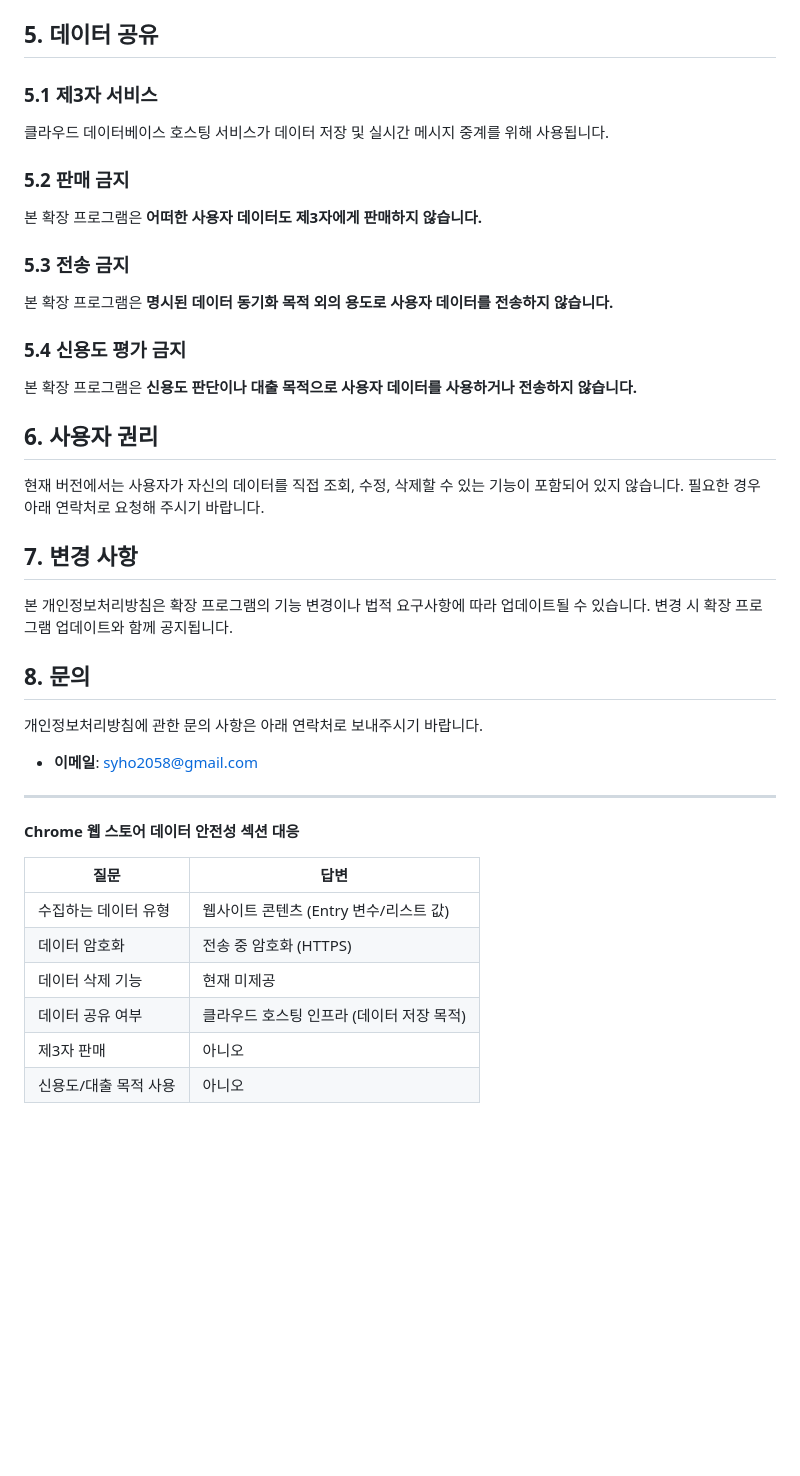
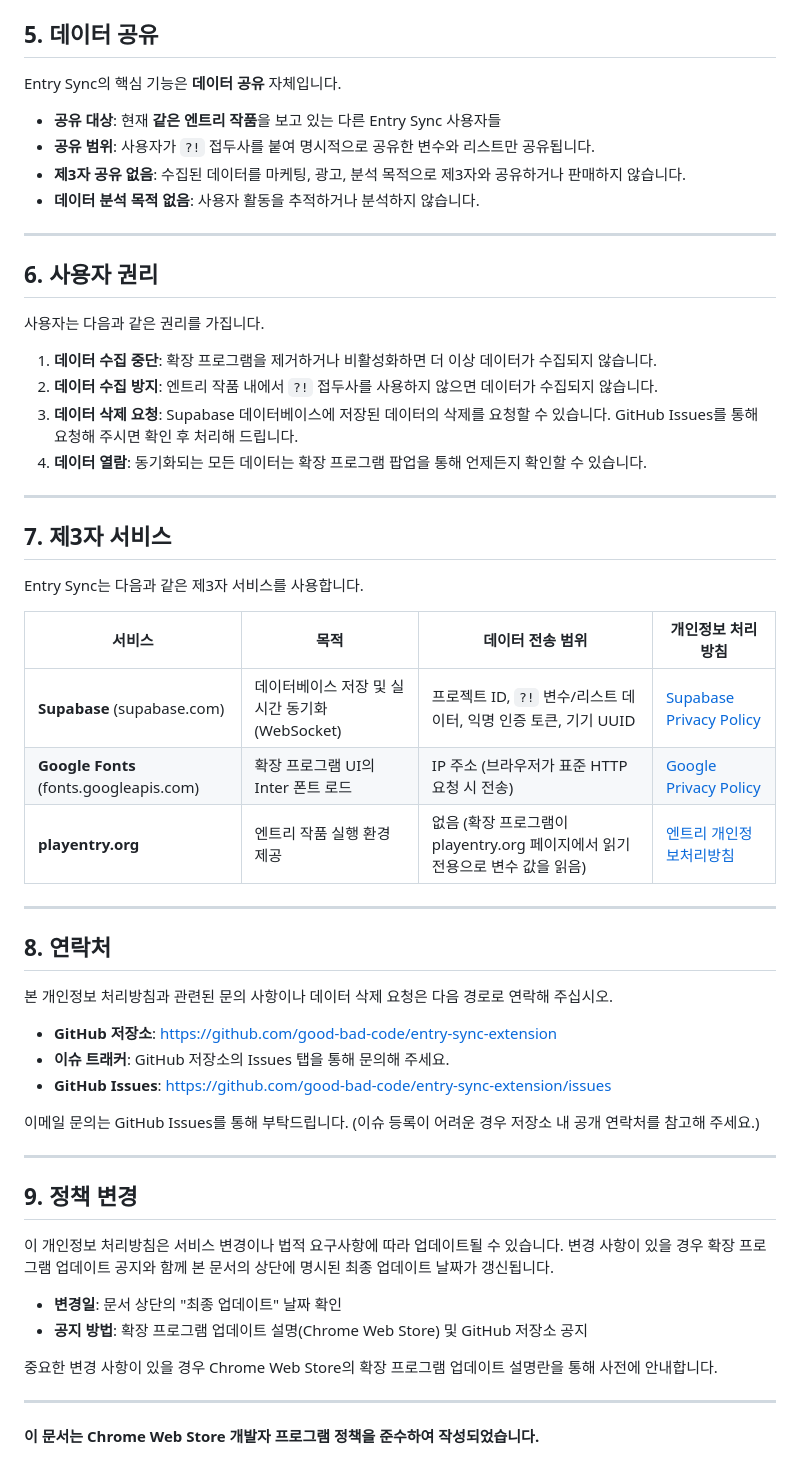
Before and after one commit to good-bad-code/entry-sync-extension, a Markdown page: docs/privacy/index.md, the part around one of its changes. Rendered like a GitHub page; blank space fills up the shorter version.

```diff
--- a/docs/privacy/index.md
+++ b/docs/privacy/index.md
@@ -61,45 +73,59 @@ Entry Sync("본 확장 프로그램")는 엔트리(Entry, playentry.org) 작품
 
 ## 5. 데이터 공유
 
-### 5.1 제3자 서비스
+Entry Sync의 핵심 기능은 **데이터 공유** 자체입니다.
 
-클라우드 데이터베이스 호스팅 서비스가 데이터 저장 및 실시간 메시지 중계를 위해 사용됩니다.
+- **공유 대상**: 현재 **같은 엔트리 작품**을 보고 있는 다른 Entry Sync 사용자들
+- **공유 범위**: 사용자가 `?!` 접두사를 붙여 명시적으로 공유한 변수와 리스트만 공유됩니다.
+- **제3자 공유 없음**: 수집된 데이터를 마케팅, 광고, 분석 목적으로 제3자와 공유하거나 판매하지 않습니다.
+- **데이터 분석 목적 없음**: 사용자 활동을 추적하거나 분석하지 않습니다.
 
-### 5.2 판매 금지
-
-본 확장 프로그램은 **어떠한 사용자 데이터도 제3자에게 판매하지 않습니다.**
-
-### 5.3 전송 금지
-
-본 확장 프로그램은 **명시된 데이터 동기화 목적 외의 용도로 사용자 데이터를 전송하지 않습니다.**
-
-### 5.4 신용도 평가 금지
-
-본 확장 프로그램은 **신용도 판단이나 대출 목적으로 사용자 데이터를 사용하거나 전송하지 않습니다.**
+---
 
 ## 6. 사용자 권리
 
-현재 버전에서는 사용자가 자신의 데이터를 직접 조회, 수정, 삭제할 수 있는 기능이 포함되어 있지 않습니다. 필요한 경우 아래 연락처로 요청해 주시기 바랍니다.
+사용자는 다음과 같은 권리를 가집니다.
 
-## 7. 변경 사항
-
-본 개인정보처리방침은 확장 프로그램의 기능 변경이나 법적 요구사항에 따라 업데이트될 수 있습니다. 변경 시 확장 프로그램 업데이트와 함께 공지됩니다.
-
-## 8. 문의
-
-개인정보처리방침에 관한 문의 사항은 아래 연락처로 보내주시기 바랍니다.
-
-- **이메일**: syho2058@gmail.com
+1. **데이터 수집 중단**: 확장 프로그램을 제거하거나 비활성화하면 더 이상 데이터가 수집되지 않습니다.
+2. **데이터 수집 방지**: 엔트리 작품 내에서 `?!` 접두사를 사용하지 않으면 데이터가 수집되지 않습니다.
+3. **데이터 삭제 요청**: Supabase 데이터베이스에 저장된 데이터의 삭제를 요청할 수 있습니다. GitHub Issues를 통해 요청해 주시면 확인 후 처리해 드립니다.
+4. **데이터 열람**: 동기화되는 모든 데이터는 확장 프로그램 팝업을 통해 언제든지 확인할 수 있습니다.
 
 ---
 
-**Chrome 웹 스토어 데이터 안전성 섹션 대응**
+## 7. 제3자 서비스
 
-| 질문 | 답변 |
-|------|------|
-| 수집하는 데이터 유형 | 웹사이트 콘텐츠 (Entry 변수/리스트 값) |
-| 데이터 암호화 | 전송 중 암호화 (HTTPS) |
-| 데이터 삭제 기능 | 현재 미제공 |
-| 데이터 공유 여부 | 클라우드 호스팅 인프라 (데이터 저장 목적) |
-| 제3자 판매 | 아니오 |
-| 신용도/대출 목적 사용 | 아니오 |
+Entry Sync는 다음과 같은 제3자 서비스를 사용합니다.
+
+| 서비스 | 목적 | 데이터 전송 범위 | 개인정보 처리방침 |
+|---|---|---|---|
+| **Supabase** (supabase.com) | 데이터베이스 저장 및 실시간 동기화 (WebSocket) | 프로젝트 ID, `?!` 변수/리스트 데이터, 익명 인증 토큰, 기기 UUID | [Supabase Privacy Policy](https://supabase.com/privacy) |
+| **Google Fonts** (fonts.googleapis.com) | 확장 프로그램 UI의 Inter 폰트 로드 | IP 주소 (브라우저가 표준 HTTP 요청 시 전송) | [Google Privacy Policy](https://policies.google.com/privacy) |
+| **playentry.org** | 엔트리 작품 실행 환경 제공 | 없음 (확장 프로그램이 playentry.org 페이지에서 읽기 전용으로 변수 값을 읽음) | [엔트리 개인정보처리방침](https://playentry.org/privacy) |
+
+---
+
+## 8. 연락처
+
+본 개인정보 처리방침과 관련된 문의 사항이나 데이터 삭제 요청은 다음 경로로 연락해 주십시오.
+
+- **GitHub 저장소**: [https://github.com/good-bad-code/entry-sync-extension](https://github.com/good-bad-code/entry-sync-extension)
+- **이슈 트래커**: GitHub 저장소의 Issues 탭을 통해 문의해 주세요.
+- **GitHub Issues**: [https://github.com/good-bad-code/entry-sync-extension/issues](https://github.com/good-bad-code/entry-sync-extension/issues)
+
+이메일 문의는 GitHub Issues를 통해 부탁드립니다. (이슈 등록이 어려운 경우 저장소 내 공개 연락처를 참고해 주세요.)
+
+---
+
+## 9. 정책 변경
+
+이 개인정보 처리방침은 서비스 변경이나 법적 요구사항에 따라 업데이트될 수 있습니다. 변경 사항이 있을 경우 확장 프로그램 업데이트 공지와 함께 본 문서의 상단에 명시된 최종 업데이트 날짜가 갱신됩니다.
+
+- **변경일**: 문서 상단의 "최종 업데이트" 날짜 확인
+- **공지 방법**: 확장 프로그램 업데이트 설명(Chrome Web Store) 및 GitHub 저장소 공지
+
+중요한 변경 사항이 있을 경우 Chrome Web Store의 확장 프로그램 업데이트 설명란을 통해 사전에 안내합니다.
+
+---
+
+**이 문서는 Chrome Web Store 개발자 프로그램 정책을 준수하여 작성되었습니다.**
```
Also changed, not shown: other parts of docs/privacy/index.md (+49 -37 lines).
